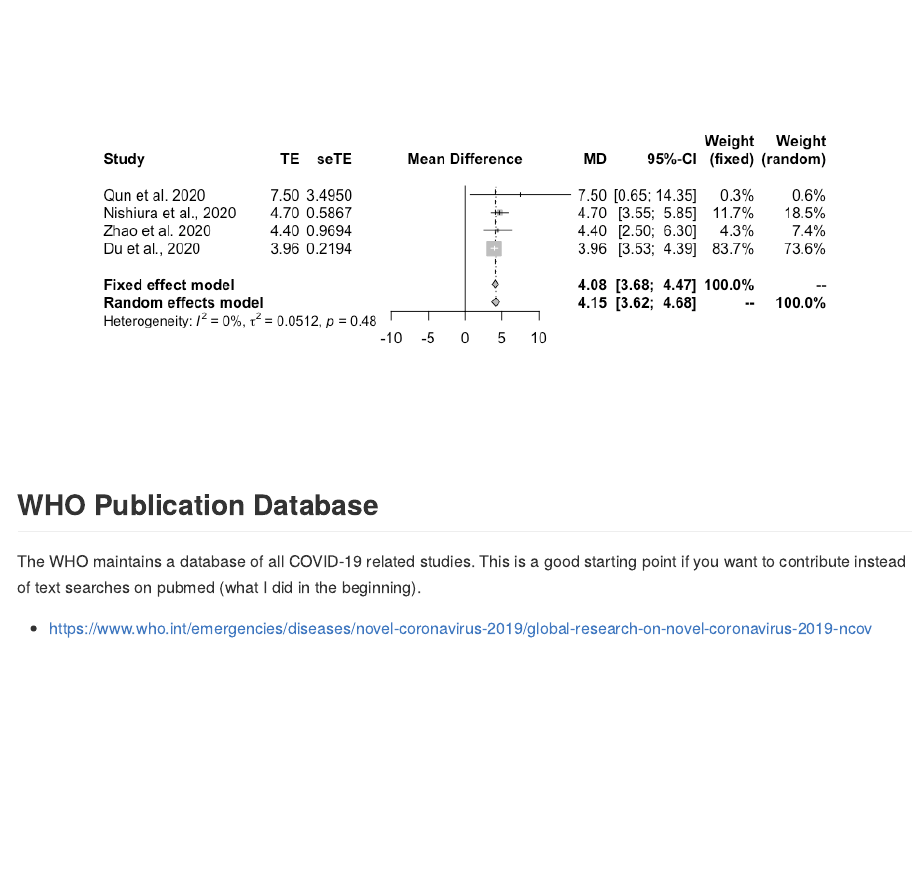
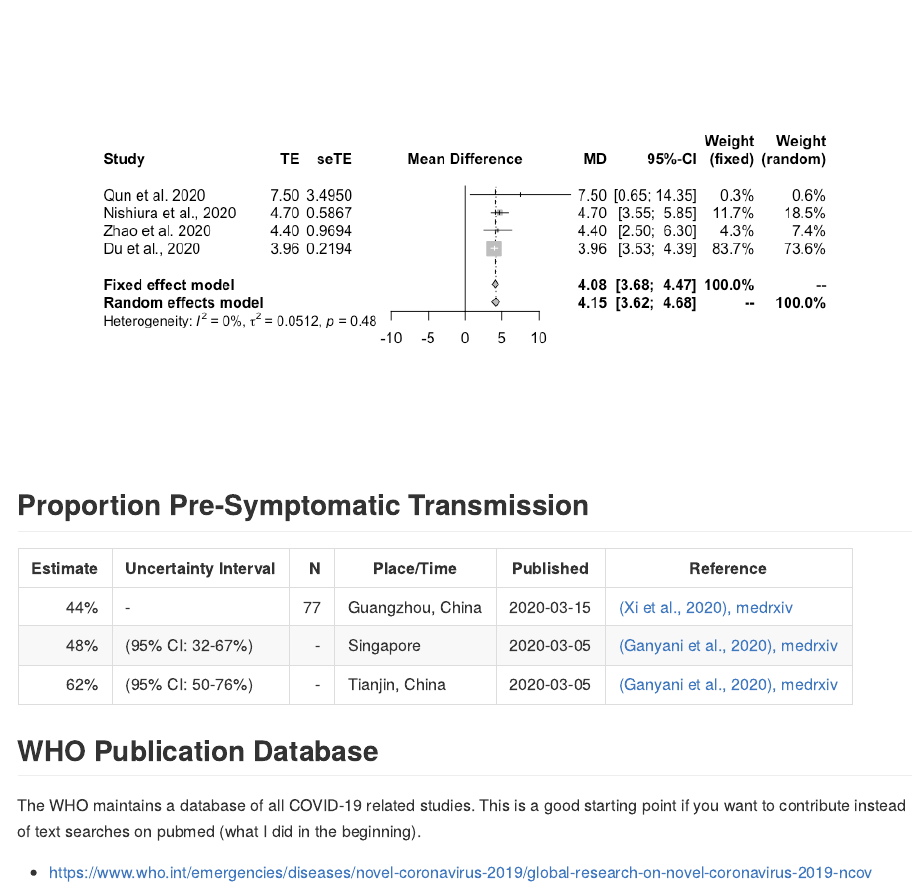
Before and after one commit to dirkschumacher/covid-19-indicators, an R Markdown document (README.Rmd): the page in a window 1100 px wide, from 2470 px down. The pictures show the output file README.md that the author committed with the source, drawn offline in the style of GitHub.

Commit message:
Add proportion pre symptomatic

````diff
--- a/README.Rmd
+++ b/README.Rmd
@@ -103,6 +103,14 @@ forest(m)
 ```
 
 
+## Proportion Pre-Symptomatic Transmission
+
+| Estimate | Uncertainty Interval | N  | Place/Time | Published | Reference |
+| -------------: |-------------| -----:|-----|-----|-----|
+| 44%   | - | 77  | Guangzhou, China | 2020-03-15 | [(Xi et al., 2020), medrxiv](https://doi.org/10.1101/2020.03.05.20031815 ) |
+| 48%   | (95% CI: 32-67%) | -  | Singapore | 2020-03-05 | [(Ganyani et al., 2020), medrxiv](https://doi.org/10.1101/2020.03.05.20031815 ) |
+| 62%   | (95% CI: 50-76%) | -  | Tianjin, China | 2020-03-05 | [(Ganyani et al., 2020), medrxiv](https://doi.org/10.1101/2020.03.05.20031815 ) |
+
 ## WHO Publication Database
 
 The WHO maintains a database of all COVID-19 related studies. This is a good starting point if you want to contribute instead of text searches on pubmed (what I did in the beginning).
````
Also changed, not shown: README.md.
